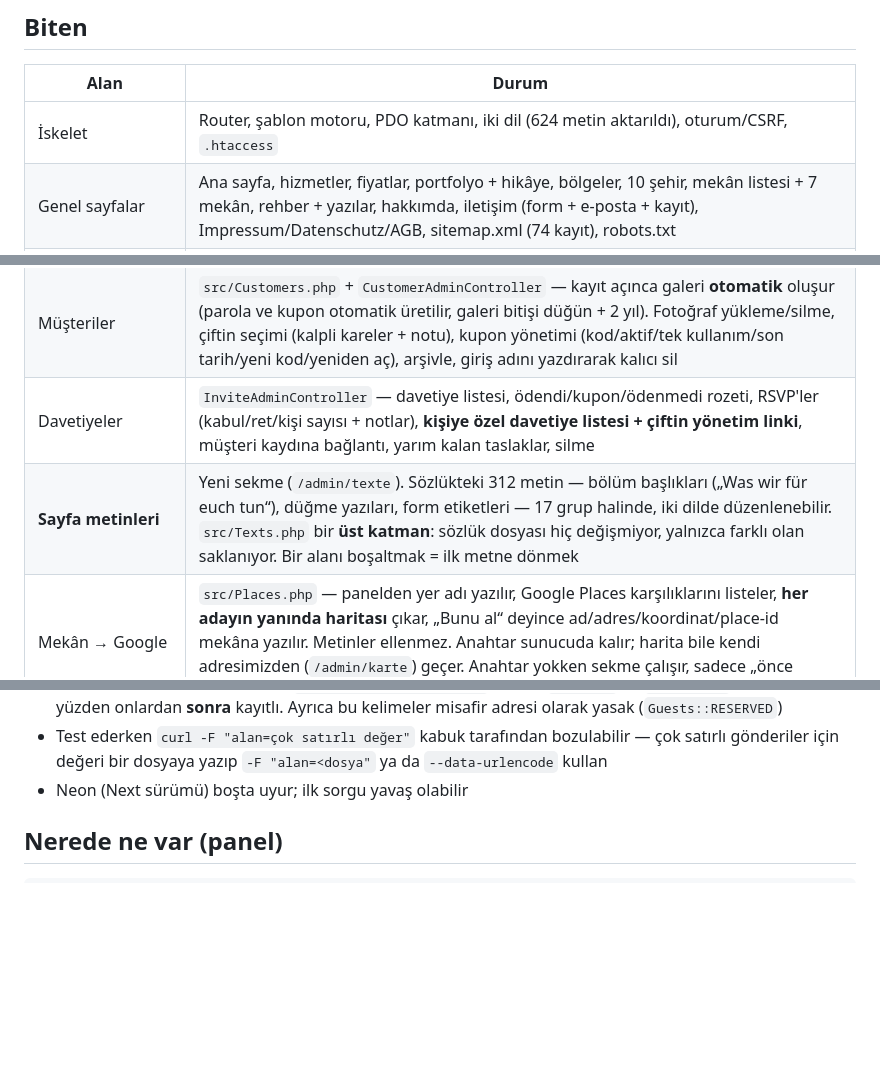
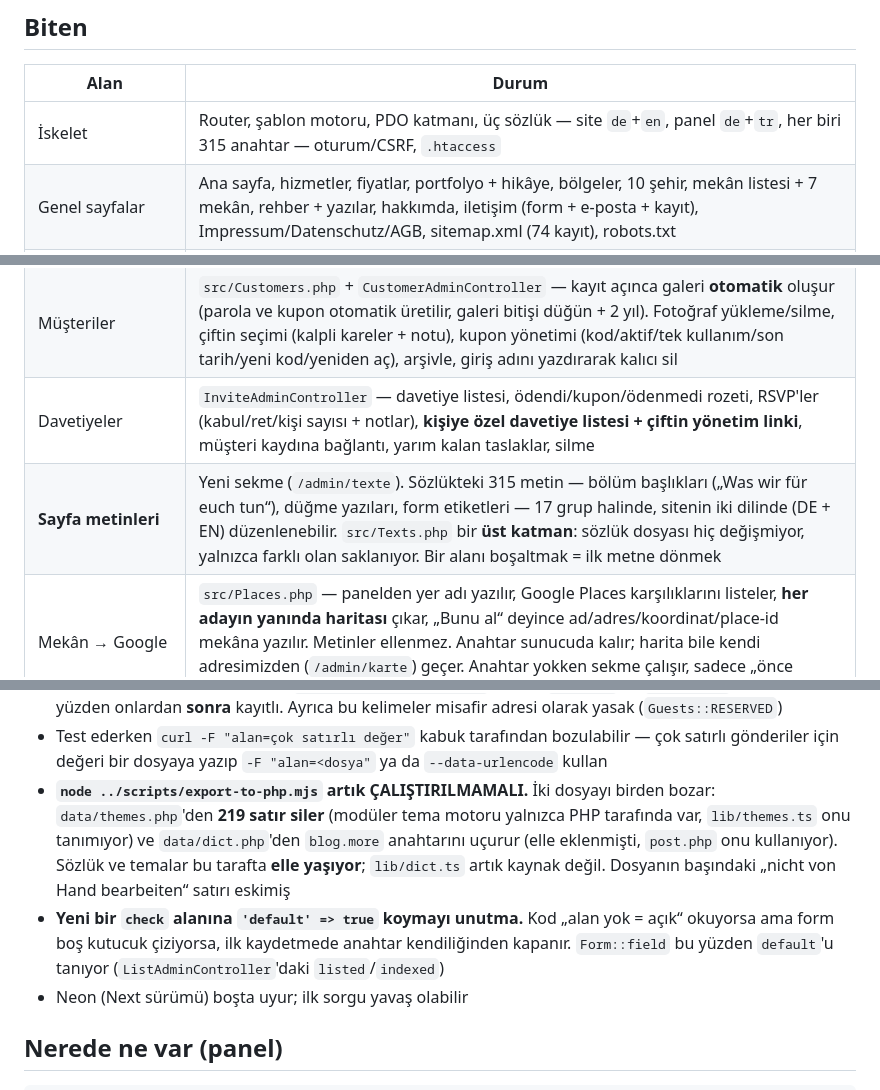
Before and after one commit to Yusufzdmr/atelier-lumiere, a Markdown page: php/DURUM.md, 3 parts joined by grey strips. GitHub-like rendering; blank space fills up the shorter version.

```diff
--- a/php/DURUM.md
+++ b/php/DURUM.md
@@ -18,7 +18,7 @@ sonra `php bin/import.php` (veya `--replace`).
 
 | Alan | Durum |
 |---|---|
-| İskelet | Router, şablon motoru, PDO katmanı, iki dil (624 metin aktarıldı), oturum/CSRF, `.htaccess` |
+| İskelet | Router, şablon motoru, PDO katmanı, üç sözlük — site `de`+`en`, panel `de`+`tr`, her biri 315 anahtar — oturum/CSRF, `.htaccess` |
 | Genel sayfalar | Ana sayfa, hizmetler, fiyatlar, portfolyo + hikâye, bölgeler, 10 şehir, mekân listesi + 7 mekân, rehber + yazılar, hakkımda, iletişim (form + e-posta + kayıt), Impressum/Datenschutz/AGB, sitemap.xml (74 kayıt), robots.txt |
 | Müşteri galerisi | Giriş, fotoğraf ızgarası, kalple seçim, lightbox, seçim gönderimi (veritabanı + e-posta) |
 | Görsel yükleme | `src/Media.php` — GD ile 1600 px JPEG, tür dosya içeriğinden, silme upload klasörüyle sınırlı. **GD yoksa** dosya küçültülmeden olduğu gibi saklanır (hata sayfası yerine) |
@@ -27,7 +27,7 @@ sonra `php bin/import.php` (veya `--replace`).
 | Liste düzenleyicisi | `src/Lists.php` + `templates/admin/list.php` + `src/Controllers/ListAdminController.php` — şehir/mekân/portfolyo/rehber/hizmet aynı kalıptan: aç, düzenle, kaydet, ekle, sırala (↑↓), sil. Her kayıt kendi formunda (10 şehir tek düğmeye gitmez) |
 | Müşteriler | `src/Customers.php` + `CustomerAdminController` — kayıt açınca galeri **otomatik** oluşur (parola ve kupon otomatik üretilir, galeri bitişi düğün + 2 yıl). Fotoğraf yükleme/silme, çiftin seçimi (kalpli kareler + notu), kupon yönetimi (kod/aktif/tek kullanım/son tarih/yeni kod/yeniden aç), arşivle, giriş adını yazdırarak kalıcı sil |
 | Davetiyeler | `InviteAdminController` — davetiye listesi, ödendi/kupon/ödenmedi rozeti, RSVP'ler (kabul/ret/kişi sayısı + notlar), **kişiye özel davetiye listesi + çiftin yönetim linki**, müşteri kaydına bağlantı, yarım kalan taslaklar, silme |
-| **Sayfa metinleri** | Yeni sekme (`/admin/texte`). Sözlükteki 312 metin — bölüm başlıkları („Was wir für euch tun“), düğme yazıları, form etiketleri — 17 grup halinde, iki dilde düzenlenebilir. `src/Texts.php` bir **üst katman**: sözlük dosyası hiç değişmiyor, yalnızca farklı olan saklanıyor. Bir alanı boşaltmak = ilk metne dönmek |
+| **Sayfa metinleri** | Yeni sekme (`/admin/texte`). Sözlükteki 315 metin — bölüm başlıkları („Was wir für euch tun“), düğme yazıları, form etiketleri — 17 grup halinde, sitenin iki dilinde (DE + EN) düzenlenebilir. `src/Texts.php` bir **üst katman**: sözlük dosyası hiç değişmiyor, yalnızca farklı olan saklanıyor. Bir alanı boşaltmak = ilk metne dönmek |
 | Mekân → Google | `src/Places.php` — panelden yer adı yazılır, Google Places karşılıklarını listeler, **her adayın yanında haritası** çıkar, „Bunu al“ deyince ad/adres/koordinat/place-id mekâna yazılır. Metinler ellenmez. Anahtar sunucuda kalır; harita bile kendi adresimizden (`/admin/karte`) geçer. Anahtar yokken sekme çalışır, sadece „önce anahtarı gir“ der |
 | Mekân yorumları | Seçili yerin Google yorumları **canlı** gösterilir (4+ yıldız, 80+ karakter, uzun olan üstte), yazar adı ve bağlantısıyla. **Saklanmaz, siteye kopyalanmaz** — Google şartları izin vermiyor, metinler yazarlarına ait ve kopya içerik SEO'da zarar. Amacı: „avludaki ışık, gürültülü salon“ gibi gerçek ayrıntıları görüp kendi cümlelerinizle yazmak |
 | Çerez izni + ölçüm | `templates/partials/consent.php` + `public/assets/consent.js`. Ön işaretli kutu yok, „Sadece gerekli“ „Tümünü kabul et“ ile **eşit görünürlükte**, karar `localStorage`'ta (`al-consent-v1`). Alt bilgide ve Datenschutz sayfasındaki `{{consent}}` ile her an geri açılıyor |
@@ -297,6 +314,16 @@ Galeri demo: `elif-marco` / `solitude24`
 - Test ederken `curl -F "alan=çok
   satırlı değer"` kabuk tarafından bozulabilir — çok satırlı gönderiler için
   değeri bir dosyaya yazıp `-F "alan=<dosya"` ya da `--data-urlencode` kullan
+- **`node ../scripts/export-to-php.mjs` artık ÇALIŞTIRILMAMALI.** İki dosyayı
+  birden bozar: `data/themes.php`'den **219 satır siler** (modüler tema motoru
+  yalnızca PHP tarafında var, `lib/themes.ts` onu tanımıyor) ve `data/dict.php`'den
+  `blog.more` anahtarını uçurur (elle eklenmişti, `post.php` onu kullanıyor).
+  Sözlük ve temalar bu tarafta **elle yaşıyor**; `lib/dict.ts` artık kaynak değil.
+  Dosyanın başındaki „nicht von Hand bearbeiten“ satırı eskimiş
+- **Yeni bir `check` alanına `'default' => true` koymayı unutma.** Kod „alan yok
+  = açık“ okuyorsa ama form boş kutucuk çiziyorsa, ilk kaydetmede anahtar
+  kendiliğinden kapanır. `Form::field` bu yüzden `default`'u tanıyor
+  (`ListAdminController`'daki `listed`/`indexed`)
 - Neon (Next sürümü) boşta uyur; ilk sorgu yavaş olabilir
 
 ## Nerede ne var (panel)
```
Also changed, not shown: other parts of php/DURUM.md (+57 -40 lines).
